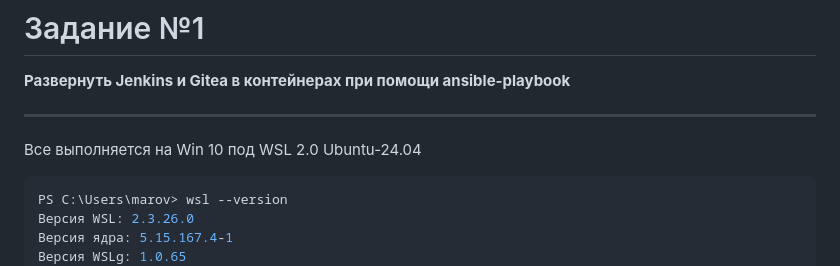
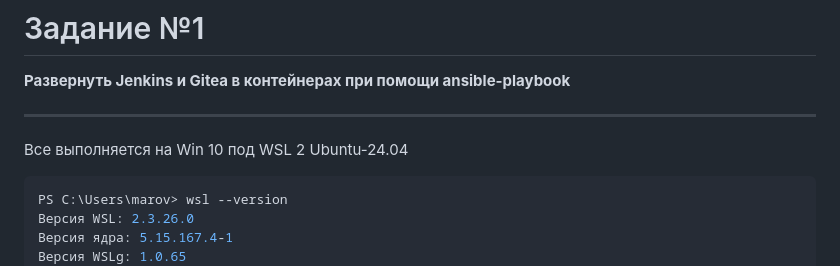
Before and after one commit to dmitrymarov/devops-practice, a Markdown page: README.md, the part around the change. Drawn GitHub-style.

````diff
--- a/README.md
+++ b/README.md
@@ -5,7 +5,7 @@
 
 ---
 
-Все выполняется на Win 10 под WSL 2.0 Ubuntu-24.04
+Все выполняется на Win 10 под WSL 2 Ubuntu-24.04
 
 ```powershell
 PS C:\Users\marov> wsl --version
````
